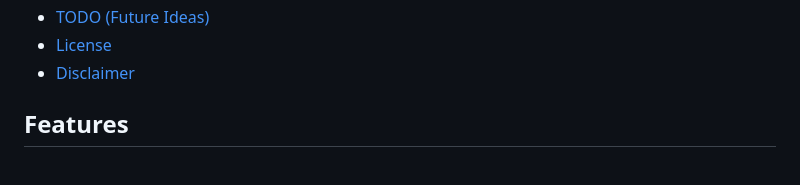
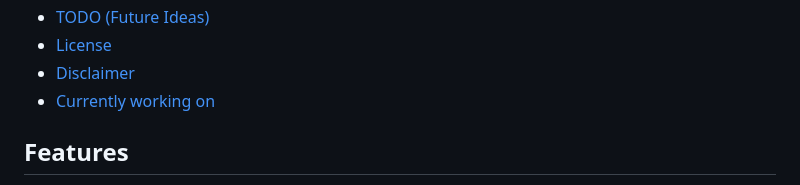
Before and after one commit to DisasterofPuppets/OnlyFans.local, a Markdown page: README.md, the part around the change. Drawn GitHub-style.

```diff
--- a/README.md
+++ b/README.md
@@ -27,6 +27,7 @@ This project hosts a simple HTTP interface on an ESP8266 that controls a servo m
 - [TODO (Future Ideas)](#todo-future-ideas)
 - [License](#license)
 - [Disclaimer](#disclaimer)
+- [Currently working on](#Currently-working-on)
 
 ## Features
 
```
